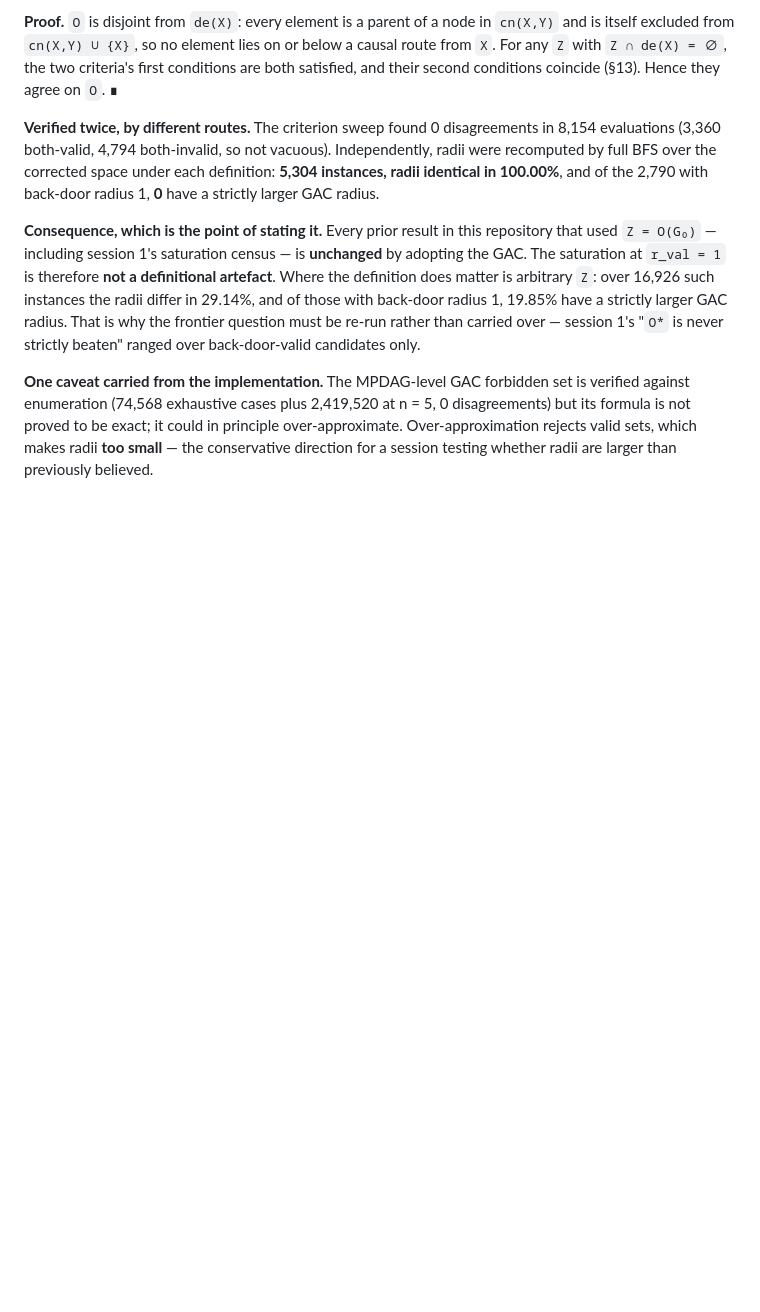
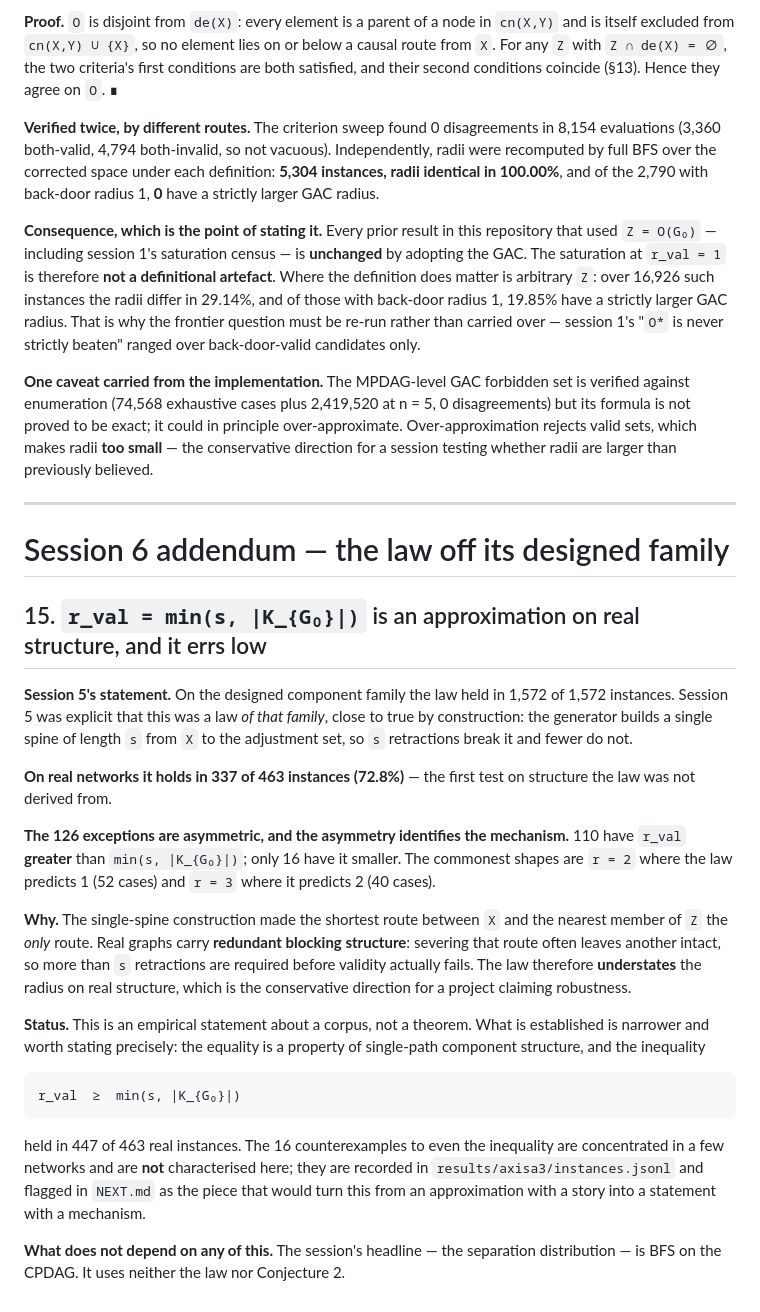
Before and after one commit to chrisahn99/bkrobust, a Markdown page: THEOREMS.md, the part around the change. Rendered like a GitHub page; blank space fills up the shorter version.

Commit message:
THEOREMS 15: the law is an approximation off its designed family, and errs low
Session 5's law held 1,572/1,572 by construction on a single-spine family. On
real structure it holds 337/463 (72.8%), and its 126 exceptions are
asymmetric: 110 with the radius LARGER than predicted against 16 smaller.

The asymmetry names the mechanism. A single spine makes the shortest route the
only route; real graphs carry redundant blocking structure, so severing it
often leaves another route intact and more than s retractions are needed. The
law understates real robustness -- the conservative direction.

Recorded as empirical, not as a theorem, and the 16 counterexamples to even the
inequality are explicitly NOT characterised rather than glossed. Also notes
that the session's headline needs neither the law nor Conjecture 2, since a
separation distribution is BFS on the CPDAG.

Co-Authored-By: Claude Opus 5 <noreply@anthropic.com>

````diff
--- a/THEOREMS.md
+++ b/THEOREMS.md
@@ -559,3 +559,47 @@ n = 5, 0 disagreements) but its formula is not proved to be exact; it could in
 principle over-approximate. Over-approximation rejects valid sets, which makes
 radii **too small** — the conservative direction for a session testing whether
 radii are larger than previously believed.
+
+---
+
+# Session 6 addendum — the law off its designed family
+
+## 15. `r_val = min(s, |K_{G₀}|)` is an approximation on real structure, and it errs low
+
+**Session 5's statement.** On the designed component family the law held in
+1,572 of 1,572 instances. Session 5 was explicit that this was a law *of that
+family*, close to true by construction: the generator builds a single spine of
+length `s` from `X` to the adjustment set, so `s` retractions break it and fewer
+do not.
+
+**On real networks it holds in 337 of 463 instances (72.8%)** — the first test on
+structure the law was not derived from.
+
+**The 126 exceptions are asymmetric, and the asymmetry identifies the
+mechanism.** 110 have `r_val` **greater** than `min(s, |K_{G₀}|)`; only 16 have it
+smaller. The commonest shapes are `r = 2` where the law predicts 1 (52 cases) and
+`r = 3` where it predicts 2 (40 cases).
+
+**Why.** The single-spine construction made the shortest route between `X` and
+the nearest member of `Z` the *only* route. Real graphs carry **redundant
+blocking structure**: severing that route often leaves another intact, so more
+than `s` retractions are required before validity actually fails. The law
+therefore **understates** the radius on real structure, which is the conservative
+direction for a project claiming robustness.
+
+**Status.** This is an empirical statement about a corpus, not a theorem. What is
+established is narrower and worth stating precisely: the equality is a property
+of single-path component structure, and the inequality
+
+```
+r_val  ≥  min(s, |K_{G₀}|)
+```
+
+held in 447 of 463 real instances. The 16 counterexamples to even the inequality
+are concentrated in a few networks and are **not** characterised here; they are
+recorded in `results/axisa3/instances.jsonl` and flagged in `NEXT.md` as the
+piece that would turn this from an approximation with a story into a statement
+with a mechanism.
+
+**What does not depend on any of this.** The session's headline — the separation
+distribution — is BFS on the CPDAG. It uses neither the law nor Conjecture 2.
````
